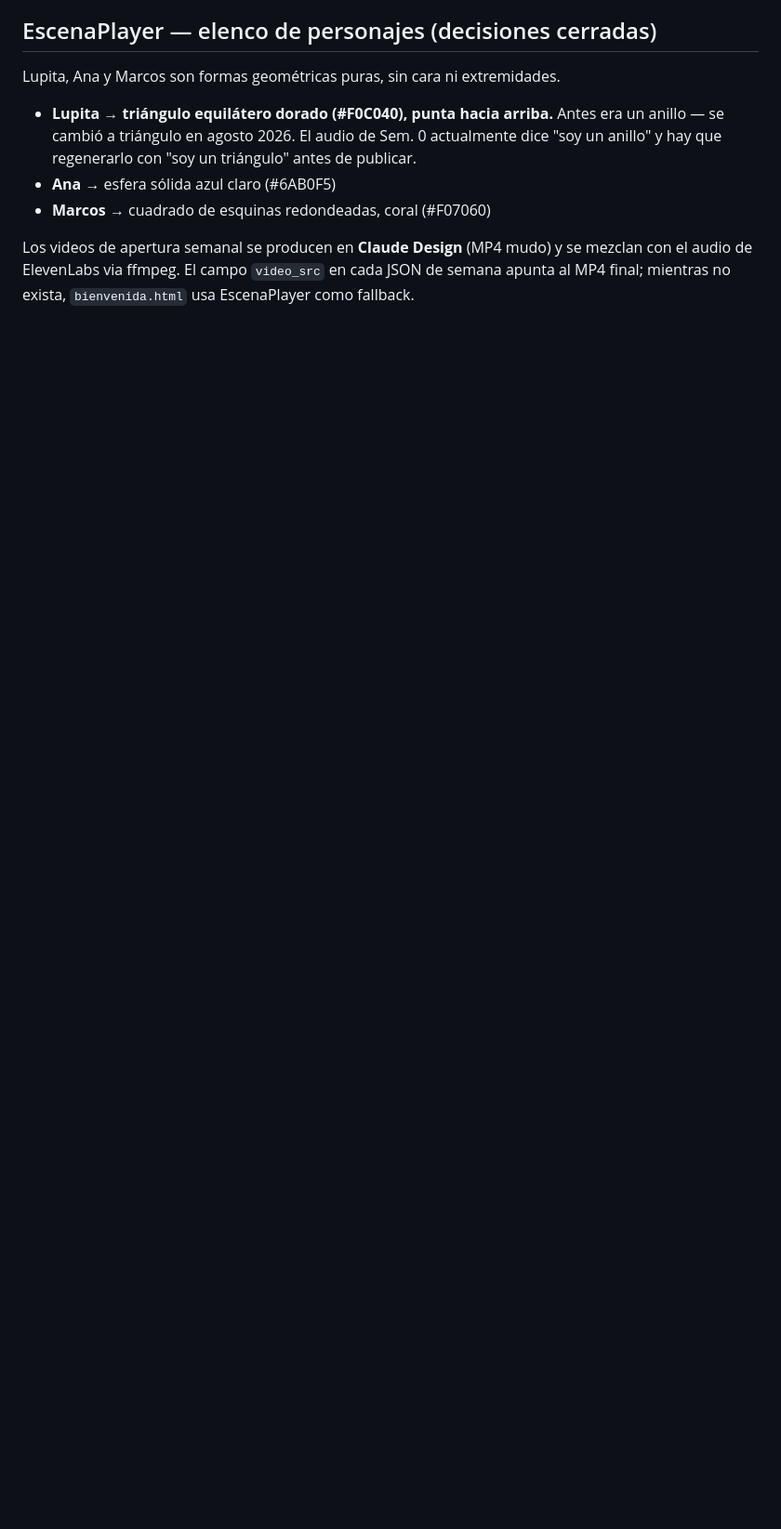
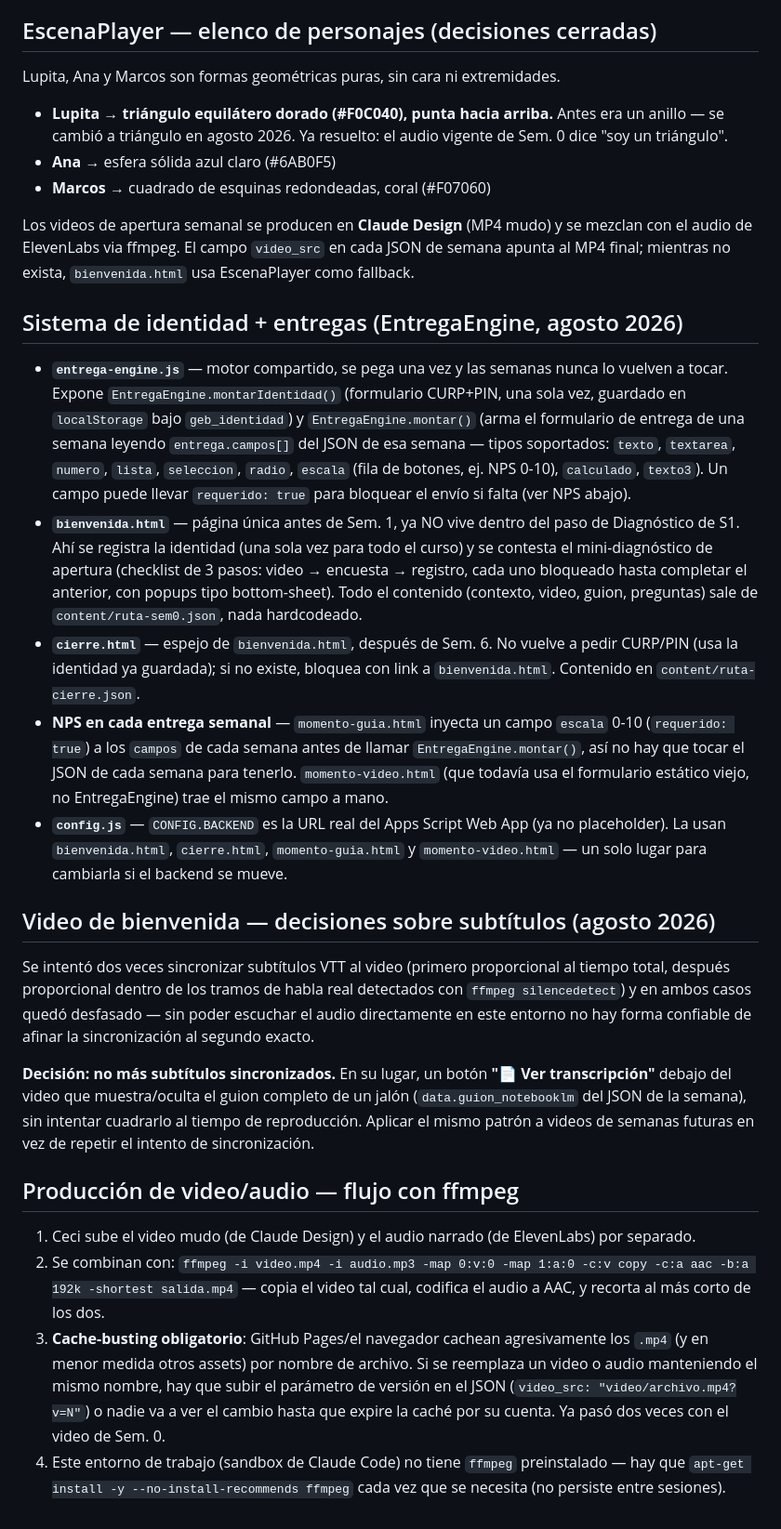
Before and after one commit to universidadgeb-creator/Impulso, a Markdown page: CLAUDE.md, the part around the change. Shown at 93% size. Drawn GitHub-style; blank space fills up the shorter version.

Commit message:
Documenta en CLAUDE.md el sistema de EntregaEngine y las decisiones de video
Registra para semanas futuras: cómo funciona bienvenida.html/cierre.html,
el NPS inyectado en cada entrega, dónde vive CONFIG.BACKEND, el flujo de
producción de video con ffmpeg (con el recordatorio de cache-busting que
ya mordió dos veces), y la decisión explícita de no sincronizar
subtítulos — usar botón "Ver transcripción" en su lugar. Corrige también
la nota vieja sobre Lupita/"soy un anillo", ya resuelta.

```diff
--- a/CLAUDE.md
+++ b/CLAUDE.md
@@ -197,11 +197,68 @@ Botón circular flotante (💬, `.help-fab`, esquina inferior izquierda) present
 Lupita, Ana y Marcos son formas geométricas puras, sin cara ni extremidades.
 
 - **Lupita** → **triángulo equilátero dorado (#F0C040), punta hacia arriba.** Antes
-  era un anillo — se cambió a triángulo en agosto 2026. El audio de Sem. 0 actualmente
-  dice "soy un anillo" y hay que regenerarlo con "soy un triángulo" antes de publicar.
+  era un anillo — se cambió a triángulo en agosto 2026. Ya resuelto: el audio vigente de
+  Sem. 0 dice "soy un triángulo".
 - **Ana** → esfera sólida azul claro (#6AB0F5)
 - **Marcos** → cuadrado de esquinas redondeadas, coral (#F07060)
 
 Los videos de apertura semanal se producen en **Claude Design** (MP4 mudo) y se mezclan
 con el audio de ElevenLabs via ffmpeg. El campo `video_src` en cada JSON de semana apunta
 al MP4 final; mientras no exista, `bienvenida.html` usa EscenaPlayer como fallback.
+
+## Sistema de identidad + entregas (EntregaEngine, agosto 2026)
+
+- **`entrega-engine.js`** — motor compartido, se pega una vez y las semanas nunca lo
+  vuelven a tocar. Expone `EntregaEngine.montarIdentidad()` (formulario CURP+PIN, una
+  sola vez, guardado en `localStorage` bajo `geb_identidad`) y `EntregaEngine.montar()`
+  (arma el formulario de entrega de una semana leyendo `entrega.campos[]` del JSON de
+  esa semana — tipos soportados: `texto`, `textarea`, `numero`, `lista`, `seleccion`,
+  `radio`, `escala` (fila de botones, ej. NPS 0-10), `calculado`, `texto3`). Un campo
+  puede llevar `requerido: true` para bloquear el envío si falta (ver NPS abajo).
+- **`bienvenida.html`** — página única antes de Sem. 1, ya NO vive dentro del paso de
+  Diagnóstico de S1. Ahí se registra la identidad (una sola vez para todo el curso) y se
+  contesta el mini-diagnóstico de apertura (checklist de 3 pasos: video → encuesta →
+  registro, cada uno bloqueado hasta completar el anterior, con popups tipo bottom-sheet).
+  Todo el contenido (contexto, video, guion, preguntas) sale de `content/ruta-sem0.json`,
+  nada hardcodeado.
+- **`cierre.html`** — espejo de `bienvenida.html`, después de Sem. 6. No vuelve a pedir
+  CURP/PIN (usa la identidad ya guardada); si no existe, bloquea con link a
+  `bienvenida.html`. Contenido en `content/ruta-cierre.json`.
+- **NPS en cada entrega semanal** — `momento-guia.html` inyecta un campo `escala` 0-10
+  (`requerido: true`) a los `campos` de cada semana antes de llamar
+  `EntregaEngine.montar()`, así no hay que tocar el JSON de cada semana para tenerlo.
+  `momento-video.html` (que todavía usa el formulario estático viejo, no EntregaEngine)
+  trae el mismo campo a mano.
+- **`config.js`** — `CONFIG.BACKEND` es la URL real del Apps Script Web App (ya no
+  placeholder). La usan `bienvenida.html`, `cierre.html`, `momento-guia.html` y
+  `momento-video.html` — un solo lugar para cambiarla si el backend se mueve.
+
+## Video de bienvenida — decisiones sobre subtítulos (agosto 2026)
+
+Se intentó dos veces sincronizar subtítulos VTT al video (primero proporcional al tiempo
+total, después proporcional dentro de los tramos de habla real detectados con
+`ffmpeg silencedetect`) y en ambos casos quedó desfasado — sin poder escuchar el audio
+directamente en este entorno no hay forma confiable de afinar la sincronización al
+segundo exacto.
+
+**Decisión: no más subtítulos sincronizados.** En su lugar, un botón **"📄 Ver
+transcripción"** debajo del video que muestra/oculta el guion completo de un jalón
+(`data.guion_notebooklm` del JSON de la semana), sin intentar cuadrarlo al tiempo de
+reproducción. Aplicar el mismo patrón a videos de semanas futuras en vez de repetir el
+intento de sincronización.
+
+## Producción de video/audio — flujo con ffmpeg
+
+1. Ceci sube el video mudo (de Claude Design) y el audio narrado (de ElevenLabs) por
+   separado.
+2. Se combinan con: `ffmpeg -i video.mp4 -i audio.mp3 -map 0:v:0 -map 1:a:0 -c:v copy
+   -c:a aac -b:a 192k -shortest salida.mp4` — copia el video tal cual, codifica el audio
+   a AAC, y recorta al más corto de los dos.
+3. **Cache-busting obligatorio**: GitHub Pages/el navegador cachean agresivamente los
+   `.mp4` (y en menor medida otros assets) por nombre de archivo. Si se reemplaza un
+   video o audio manteniendo el mismo nombre, hay que subir el parámetro de versión en
+   el JSON (`video_src: "video/archivo.mp4?v=N"`) o nadie va a ver el cambio hasta que
+   expire la caché por su cuenta. Ya pasó dos veces con el video de Sem. 0.
+4. Este entorno de trabajo (sandbox de Claude Code) no tiene `ffmpeg` preinstalado —
+   hay que `apt-get install -y --no-install-recommends ffmpeg` cada vez que se necesita
+   (no persiste entre sesiones).
```
